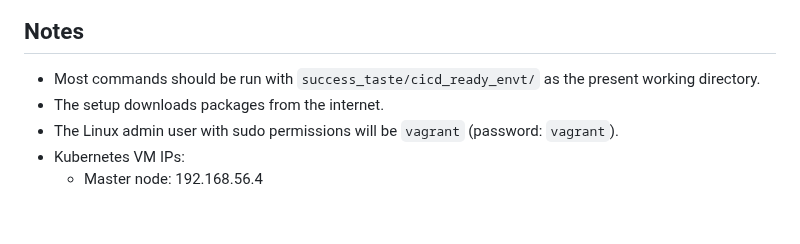
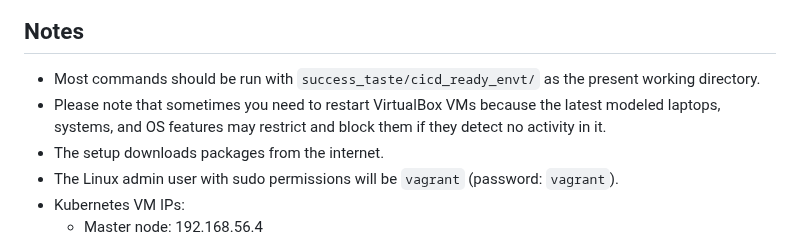
Before and after one commit to gurubamal/success_taste, a Markdown page: cicd_ready_envt/README.md, the part around the change. Drawn GitHub-style; blank space fills up the shorter version.

```diff
--- a/cicd_ready_envt/README.md
+++ b/cicd_ready_envt/README.md
@@ -22,6 +22,7 @@ The provided code currently functions flawlessly, ensuring the installation of t
 
 ## Notes
 - Most commands should be run with `success_taste/cicd_ready_envt/` as the present working directory.
+- Please note that sometimes you need to restart VirtualBox VMs because the latest modeled laptops, systems, and OS features may restrict and block them if they detect no activity in it.
 - The setup downloads packages from the internet.
 - The Linux admin user with sudo permissions will be `vagrant` (password: `vagrant`).
 - Kubernetes VM IPs:
```
